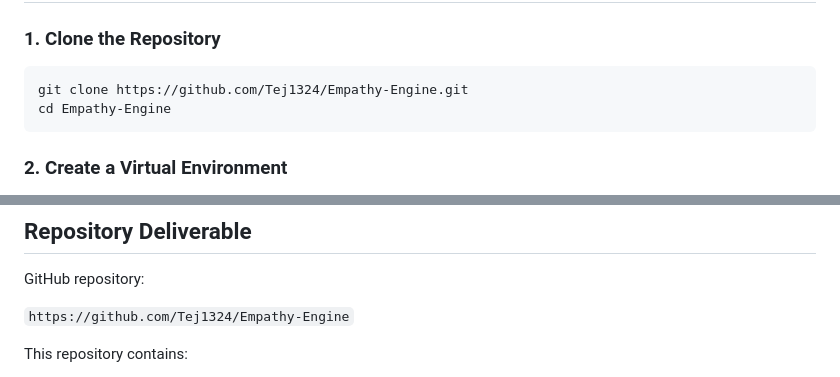
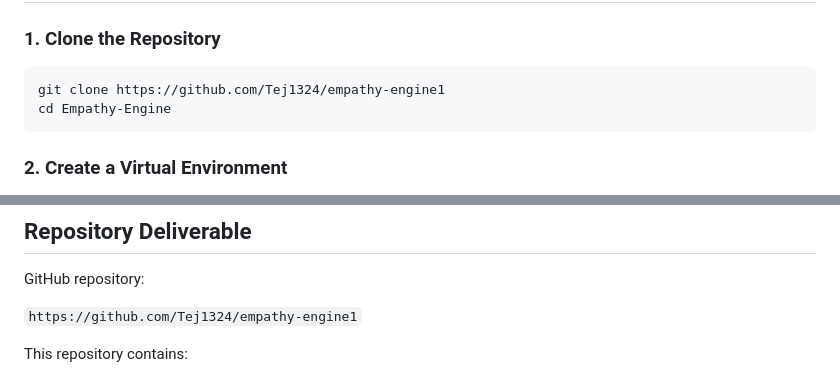
Before and after one commit to Tej1324/empathy-engine1, a Markdown page: README.md, 2 parts joined by grey strips. GitHub-like rendering.

````diff
--- a/README.md
+++ b/README.md
@@ -172,7 +172,7 @@ Run the app and open:
 ### 1. Clone the Repository
 
 ```bash
-git clone https://github.com/Tej1324/Empathy-Engine.git
+git clone https://github.com/Tej1324/empathy-engine1
 cd Empathy-Engine
 ```
 
@@ -254,7 +254,7 @@ Examples:
 
 GitHub repository:
 
-`https://github.com/Tej1324/Empathy-Engine`
+`https://github.com/Tej1324/empathy-engine1`
 
 This repository contains:
 
````
